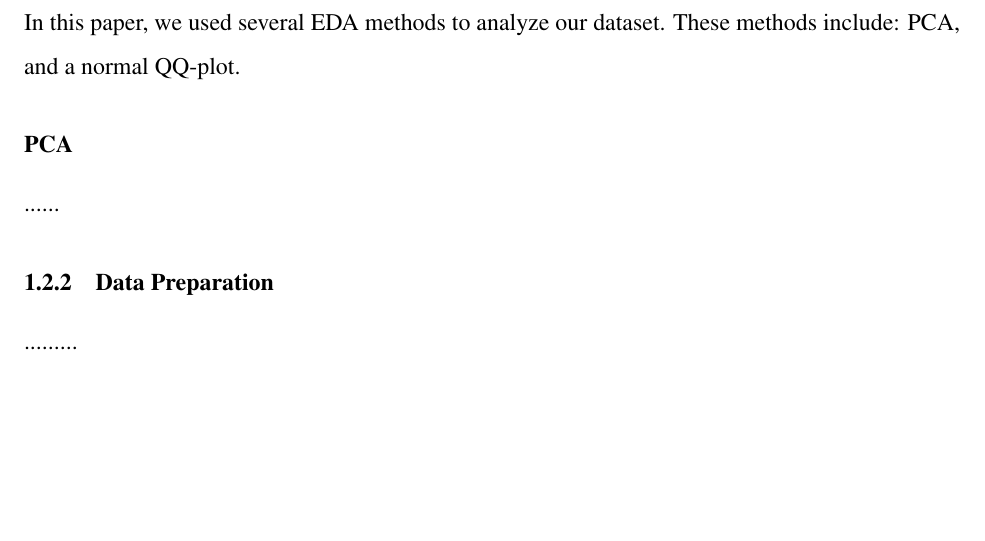
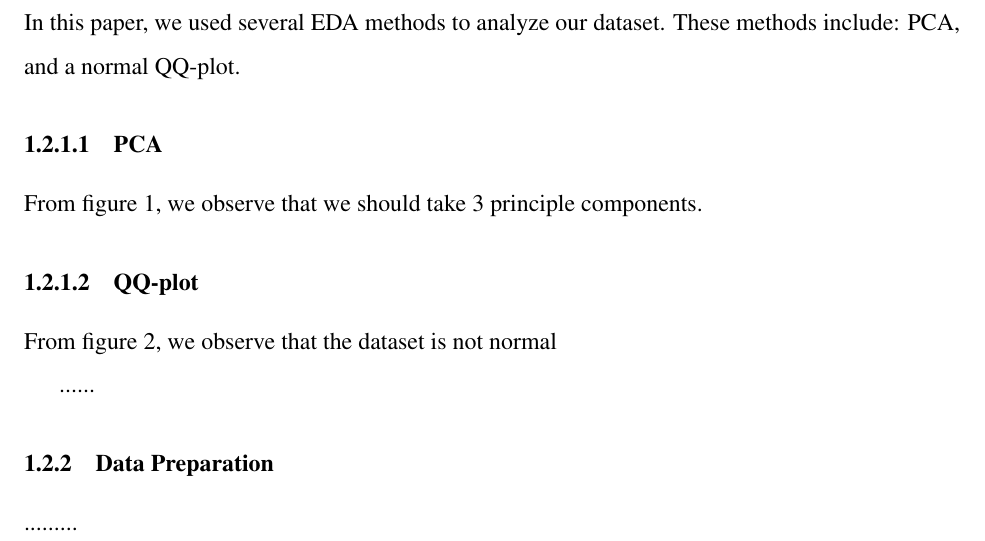
Before and after one commit to Mak0toyuk1/4m_final_project, a LaTeX document (Project_temp.tex): part of page 2 of 5, cut so that both start at the same text, the shorter picture padded with empty space. Compiled offline with pdfLaTeX.

Commit message:
added a subsubsubsection to EDA

```diff
--- a/Project_temp.tex
+++ b/Project_temp.tex
@@ -10,20 +10,24 @@
 % \usepackage{apacite}
 \usepackage[demo]{graphicx}
 \usepackage{subcaption}
-\usepackage{graphicx}
 \usepackage{lscape, xcolor}
 \usepackage{verbatim}
 \usepackage{amsmath,amsthm,amssymb}
 \usepackage[sc]{mathpazo} % Use the Palatino font
 \usepackage[T1]{fontenc} % Use 8-bit encoding that has 256 glyphs
 \usepackage{times}
-\usepackage{graphicx}
 \usepackage{booktabs}
 \usepackage{ caption, float}
 \usepackage{enumitem}
 \usepackage[left=1in, right=1in, top=1in, bottom=1in]{geometry}
 \usepackage{blindtext}
 \usepackage{titlesec}
+\usepackage{graphicx}
+\graphicspath{/home/evo/4m_final_project}
+
+\setcounter{secnumdepth}{4}
+
+
 \titleformat{\paragraph}
 {\normalfont\normalsize\bfseries}{\theparagraph}{1em}{}
 \titlespacing*{\paragraph}
@@ -67,6 +72,18 @@ In this paper, we will study the dataset: diabetes. \cite{Kaggles}\\
 \subsubsection{Exploratory Data Analysis (EDA)}
 In this paper, we used several EDA methods to analyze our dataset. These methods include: PCA, and a normal QQ-plot.
 \paragraph{PCA}
+
+From figure 1, we observe that we should take 3 principle components.
+
+% \begin{figure}[h!]
+%      \includegraphics[width= 0.60\textwidth, height = 65mm]{eigenvalues_plot.png}\\
+%     \caption{Plot of the eigenvalues}
+% \end{figure}
+
+
+\paragraph{QQ-plot}
+
+From figure 2, we observe that the dataset is not normal
 
 
 ......
```
Also changed, not shown: Project_temp.pdf, eigenvalues_plot.png (added), Project_temp.tex (1 more changed lines), 1 other file.
